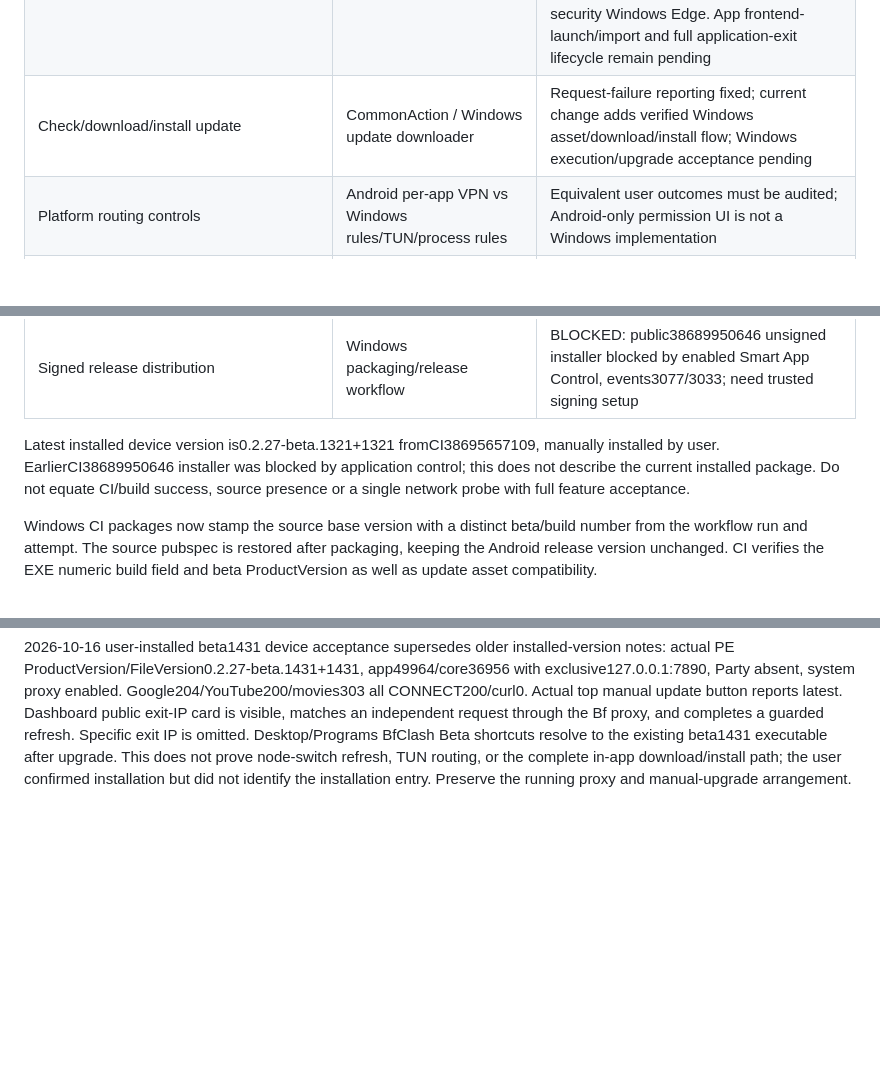
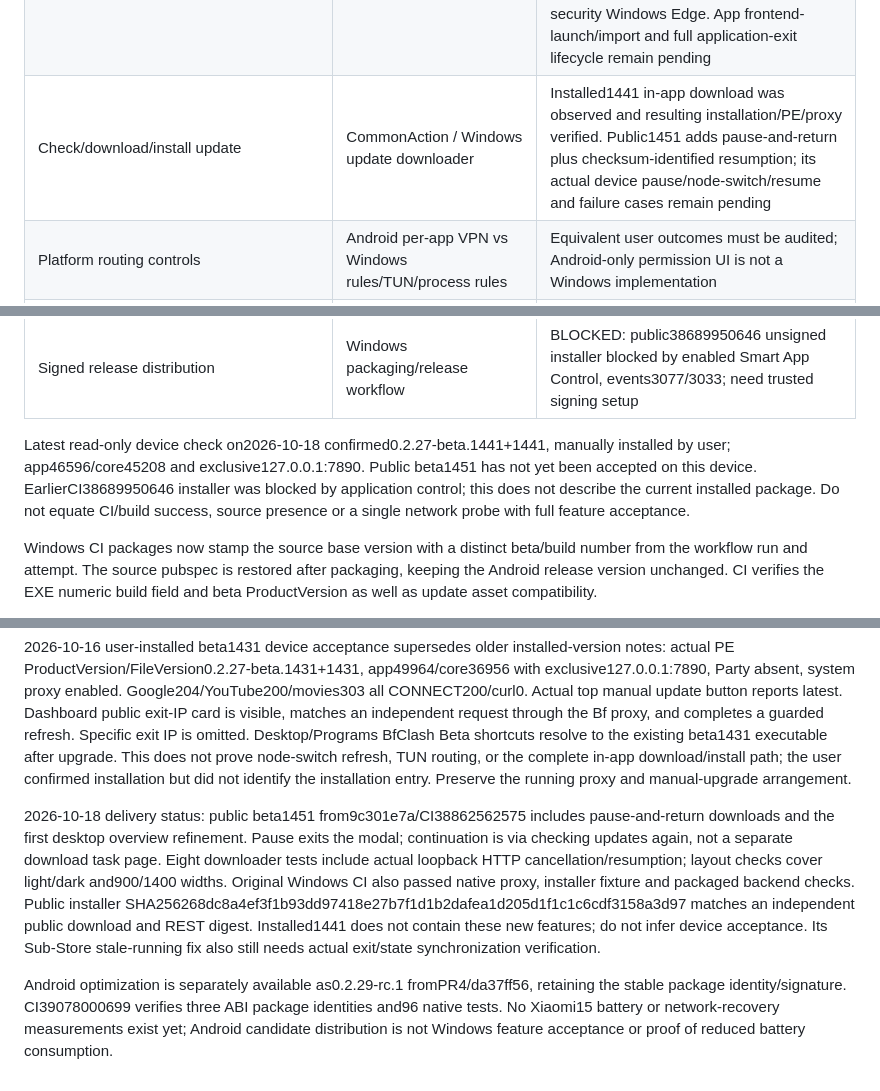
Before and after one commit to bft2249228496/BfClash, a Markdown page: .agents/windows-feature-parity.md, 3 parts joined by grey strips. GitHub-like rendering; blank space fills up the shorter version.

Commit message:
docs: align feature acceptance with current delivered candidates

```diff
--- a/.agents/windows-feature-parity.md
+++ b/.agents/windows-feature-parity.md
@@ -14,13 +14,13 @@ A shared implementation is not acceptance. Every row needs an accessible Windows
 | WebDAV backup and restore | BackupAndRestore | Windows isolated GUID file PUT201/GET200/hash match/DELETE204 passed; original shared backup hash unchanged. This used .NET transport, not app Dio/UI backup/restore; complete UI roundtrip pending |
 | Remote Sub-Store | SubStoreView | Source path present; actual remote transform/import pending |
 | Local Sub-Store | SubStoreBackendService | Installed1321 UI start/stop, owned backend health and synthetic subscription conversion passed;CI stable/beta conversion and persistence passed. Official frontend rendered a synthetic subscription using isolated installed backend in default-security Windows Edge. App frontend-launch/import and full application-exit lifecycle remain pending |
-| Check/download/install update | CommonAction / Windows update downloader | Request-failure reporting fixed; current change adds verified Windows asset/download/install flow; Windows execution/upgrade acceptance pending |
+| Check/download/install update | CommonAction / Windows update downloader | Installed1441 in-app download was observed and resulting installation/PE/proxy verified. Public1451 adds pause-and-return plus checksum-identified resumption; its actual device pause/node-switch/resume and failure cases remain pending |
 | Platform routing controls | Android per-app VPN vs Windows rules/TUN/process rules | Equivalent user outcomes must be audited; Android-only permission UI is not a Windows implementation |
 | Startup/background/tray/shortcuts/window restore | ApplicationSettingView and desktop window/tray managers | Shortcuts restored; window geometry tests pass; packaged restart/tray/startup checks pending |
 | Stable/beta coexistence and uninstall | ChannelConfig / Inno / core-helper IPC | Package identities and beta preferences migration proved; full two-install service/update/uninstall regression pending |
 | Signed release distribution | Windows packaging/release workflow | BLOCKED: public38689950646 unsigned installer blocked by enabled Smart App Control, events3077/3033; need trusted signing setup |
 
-Latest installed device version is0.2.27-beta.1321+1321 fromCI38695657109, manually installed by user. EarlierCI38689950646 installer was blocked by application control; this does not describe the current installed package. Do not equate CI/build success, source presence or a single network probe with full feature acceptance.
+Latest read-only device check on2026-10-18 confirmed0.2.27-beta.1441+1441, manually installed by user; app46596/core45208 and exclusive127.0.0.1:7890. Public beta1451 has not yet been accepted on this device. EarlierCI38689950646 installer was blocked by application control; this does not describe the current installed package. Do not equate CI/build success, source presence or a single network probe with full feature acceptance.
 
 Windows CI packages now stamp the source base version with a distinct beta/build number from the workflow run and attempt. The source pubspec is restored after packaging, keeping the Android release version unchanged. CI verifies the EXE numeric build field and beta ProductVersion as well as update asset compatibility.
 
@@ -39,3 +39,7 @@ Update acceptance boundary: the current Windows flow downloads and verifies size
 
 
 2026-10-16 user-installed beta1431 device acceptance supersedes older installed-version notes: actual PE ProductVersion/FileVersion0.2.27-beta.1431+1431, app49964/core36956 with exclusive127.0.0.1:7890, Party absent, system proxy enabled. Google204/YouTube200/movies303 all CONNECT200/curl0. Actual top manual update button reports latest. Dashboard public exit-IP card is visible, matches an independent request through the Bf proxy, and completes a guarded refresh. Specific exit IP is omitted. Desktop/Programs BfClash Beta shortcuts resolve to the existing beta1431 executable after upgrade. This does not prove node-switch refresh, TUN routing, or the complete in-app download/install path; the user confirmed installation but did not identify the installation entry. Preserve the running proxy and manual-upgrade arrangement.
+
+2026-10-18 delivery status: public beta1451 from9c301e7a/CI38862562575 includes pause-and-return downloads and the first desktop overview refinement. Pause exits the modal; continuation is via checking updates again, not a separate download task page. Eight downloader tests include actual loopback HTTP cancellation/resumption; layout checks cover light/dark and900/1400 widths. Original Windows CI also passed native proxy, installer fixture and packaged backend checks. Public installer SHA256268dc8a4ef3f1b93dd97418e27b7f1d1b2dafea1d205d1f1c1c6cdf3158a3d97 matches an independent public download and REST digest. Installed1441 does not contain these new features; do not infer device acceptance. Its Sub-Store stale-running fix also still needs actual exit/state synchronization verification.
+
+Android optimization is separately available as0.2.29-rc.1 fromPR4/da37ff56, retaining the stable package identity/signature. CI39078000699 verifies three ABI package identities and96 native tests. No Xiaomi15 battery or network-recovery measurements exist yet; Android candidate distribution is not Windows feature acceptance or proof of reduced battery consumption.
```
